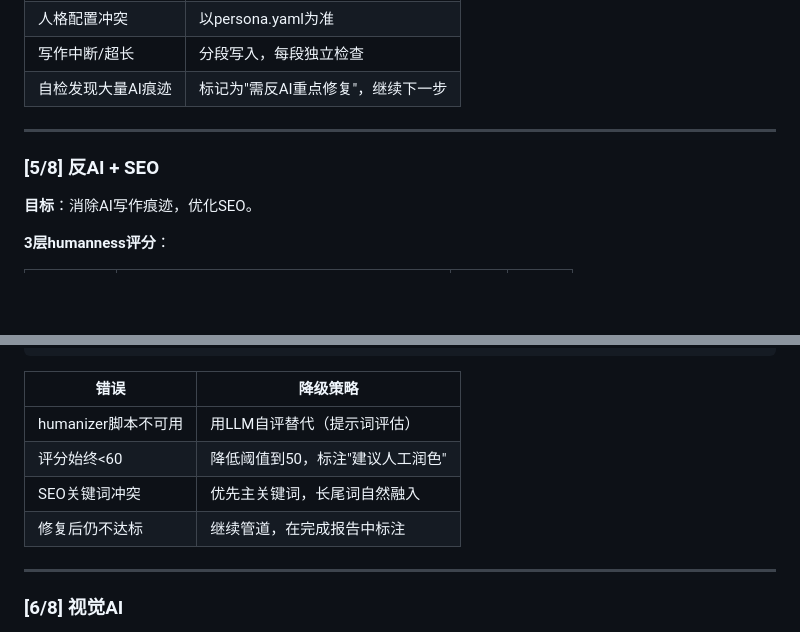
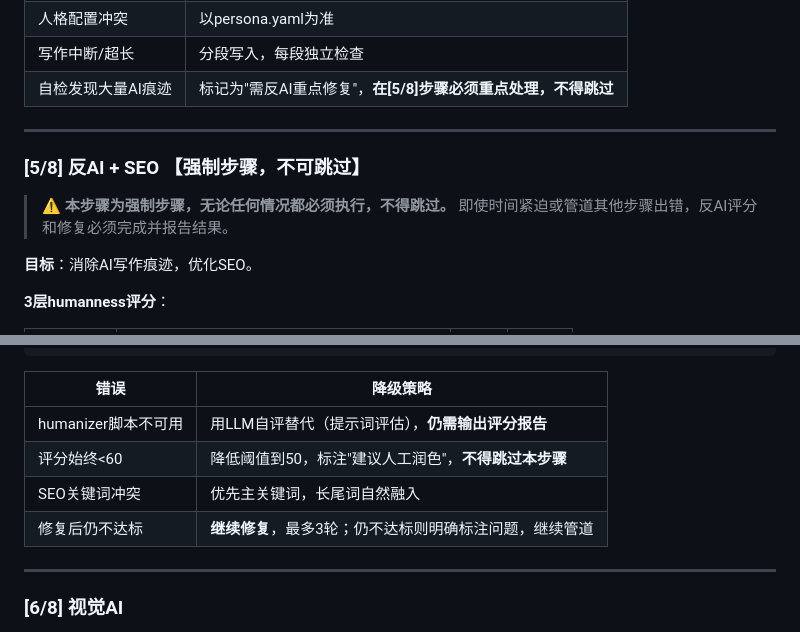
Before and after one commit to Gelen5/weChat-autoCreate, a Markdown page: SKILL.md, 2 parts joined by grey strips. GitHub-like rendering; blank space fills up the shorter version.

Commit message:
fix: 强制[5/8]反AI步骤不可跳过，修改降级策略

```diff
--- a/SKILL.md
+++ b/SKILL.md
@@ -224,11 +224,14 @@ avg_sentence_length: 22  # 目标平均句长
 | 范文SICO提取失败 | 退回纯人格写作 |
 | 人格配置冲突 | 以persona.yaml为准 |
 | 写作中断/超长 | 分段写入，每段独立检查 |
-| 自检发现大量AI痕迹 | 标记为"需反AI重点修复"，继续下一步 |
+| 自检发现大量AI痕迹 | 标记为"需反AI重点修复"，**在[5/8]步骤必须重点处理，不得跳过** |
 
 ---
 
-### [5/8] 反AI + SEO
+### [5/8] 反AI + SEO 【强制步骤，不可跳过】
+
+> ⚠️ **本步骤为强制步骤，无论任何情况都必须执行，不得跳过。**
+> 即使时间紧迫或管道其他步骤出错，反AI评分和修复必须完成并报告结果。
 
 **目标**：消除AI写作痕迹，优化SEO。
 
@@ -268,10 +271,10 @@ avg_sentence_length: 22  # 目标平均句长
 
 | 错误 | 降级策略 |
 |------|----------|
-| humanizer脚本不可用 | 用LLM自评替代（提示词评估） |
-| 评分始终<60 | 降低阈值到50，标注"建议人工润色" |
+| humanizer脚本不可用 | 用LLM自评替代（提示词评估），**仍需输出评分报告** |
+| 评分始终<60 | 降低阈值到50，标注"建议人工润色"，**不得跳过本步骤** |
 | SEO关键词冲突 | 优先主关键词，长尾词自然融入 |
-| 修复后仍不达标 | 继续管道，在完成报告中标注 |
+| 修复后仍不达标 | **继续修复**，最多3轮；仍不达标则明确标注问题，继续管道 |
 
 ---
 
```
